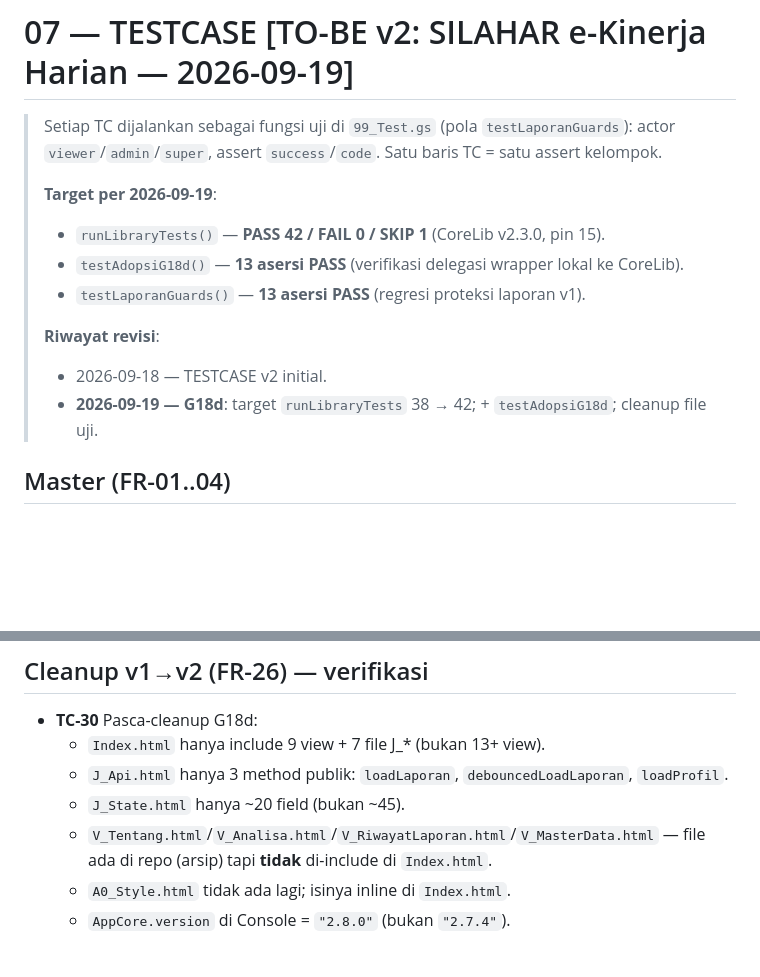
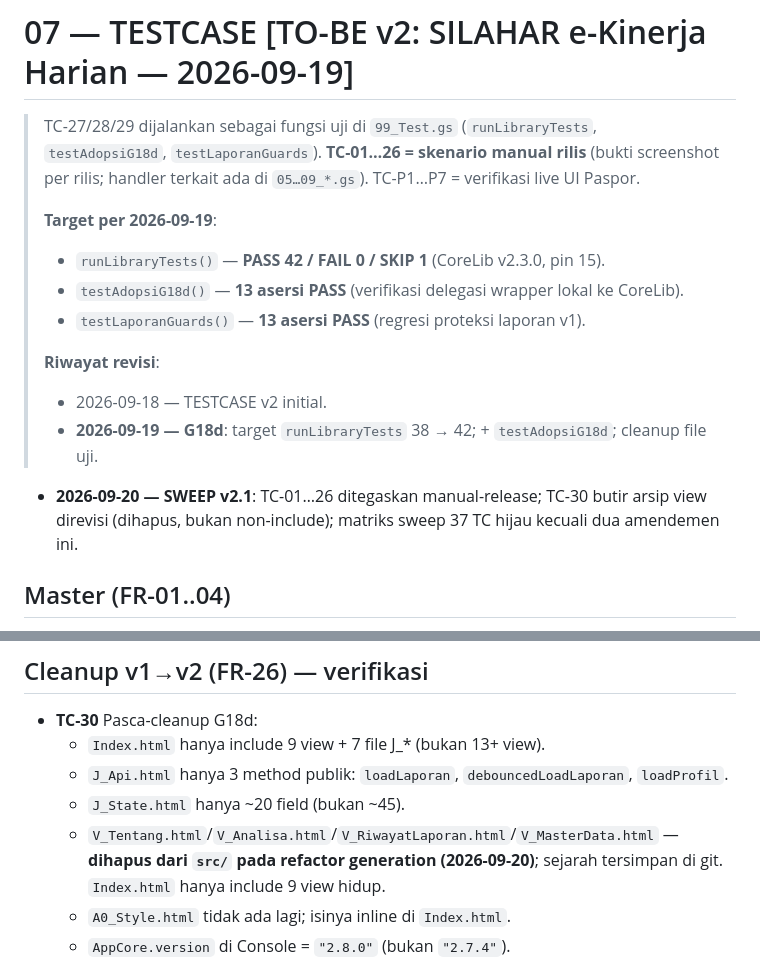
Before and after one commit to miftachurrochim82-sketch/si-lahar, a Markdown page: docs/07_TESTCASE.md, 2 parts joined by grey strips. Drawn GitHub-style; blank space fills up the shorter version.

Commit message:
Revise TESTCASE documentation for clarity and updates
Updated test case documentation with recent changes and cleanup details.

```diff
--- a/docs/07_TESTCASE.md
+++ b/docs/07_TESTCASE.md
@@ -1,7 +1,9 @@
 # 07 — TESTCASE [TO-BE v2: SILAHAR e-Kinerja Harian — 2026-09-19]
 
-> Setiap TC dijalankan sebagai fungsi uji di `99_Test.gs` (pola `testLaporanGuards`):
-> actor `viewer`/`admin`/`super`, assert `success`/`code`. Satu baris TC = satu assert kelompok.
+> TC-27/28/29 dijalankan sebagai fungsi uji di `99_Test.gs` (`runLibraryTests`,
+> `testAdopsiG18d`, `testLaporanGuards`). **TC-01…26 = skenario manual rilis**
+> (bukti screenshot per rilis; handler terkait ada di `05…09_*.gs`).
+> TC-P1…P7 = verifikasi live UI Paspor.
 >
 > **Target per 2026-09-19**:
 > - `runLibraryTests()` — **PASS 42 / FAIL 0 / SKIP 1** (CoreLib v2.3.0, pin 15).
@@ -11,6 +13,7 @@
 > **Riwayat revisi**:
 > - 2026-09-18 — TESTCASE v2 initial.
 > - **2026-09-19 — G18d**: target `runLibraryTests` 38 → 42; + `testAdopsiG18d`; cleanup file uji.
+- **2026-09-20 — SWEEP v2.1**: TC-01…26 ditegaskan manual-release; TC-30 butir arsip view direvisi (dihapus, bukan non-include); matriks sweep 37 TC hijau kecuali dua amendemen ini.
 
 ## Master (FR-01..04)
 - **TC-01** admin `save_rhk` valid → success; `id` ter-generate; `periode_tahun` tersimpan.
@@ -112,7 +115,7 @@ Dijalankan sebagai `testAdopsiG18d()` di `99_Test.gs` — **murni in-memory, tid
   - `Index.html` hanya include 9 view + 7 file J_* (bukan 13+ view).
   - `J_Api.html` hanya 3 method publik: `loadLaporan`, `debouncedLoadLaporan`, `loadProfil`.
   - `J_State.html` hanya ~20 field (bukan ~45).
-  - `V_Tentang.html`/`V_Analisa.html`/`V_RiwayatLaporan.html`/`V_MasterData.html` — file ada di repo (arsip) tapi **tidak** di-include di `Index.html`.
+  - `V_Tentang.html`/`V_Analisa.html`/`V_RiwayatLaporan.html`/`V_MasterData.html` — **dihapus dari `src/` pada refactor generation (2026-09-20)**; sejarah tersimpan di git. `Index.html` hanya include 9 view hidup.
   - `A0_Style.html` tidak ada lagi; isinya inline di `Index.html`.
   - `AppCore.version` di Console = `"2.8.0"` (bukan `"2.7.4"`).
 
```
